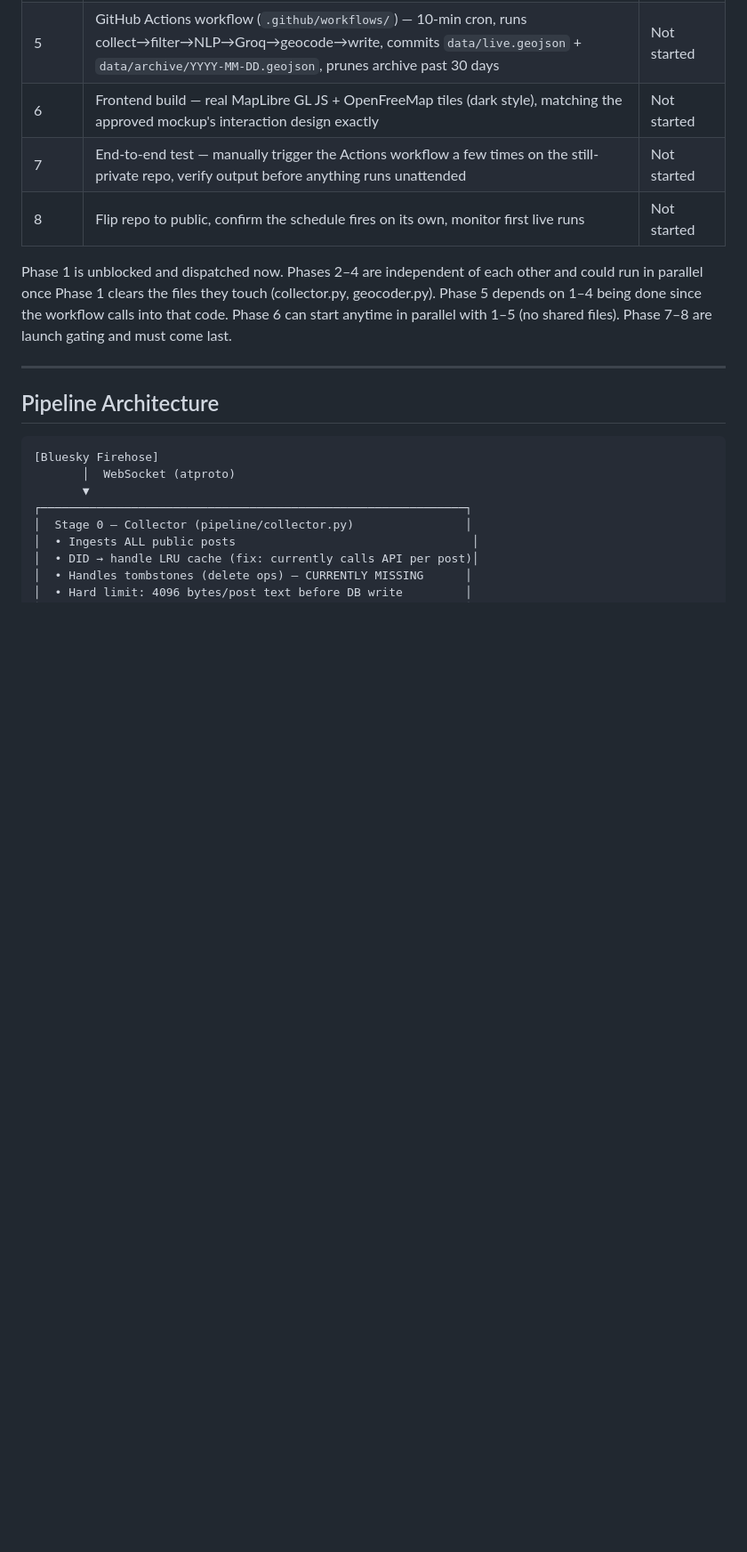
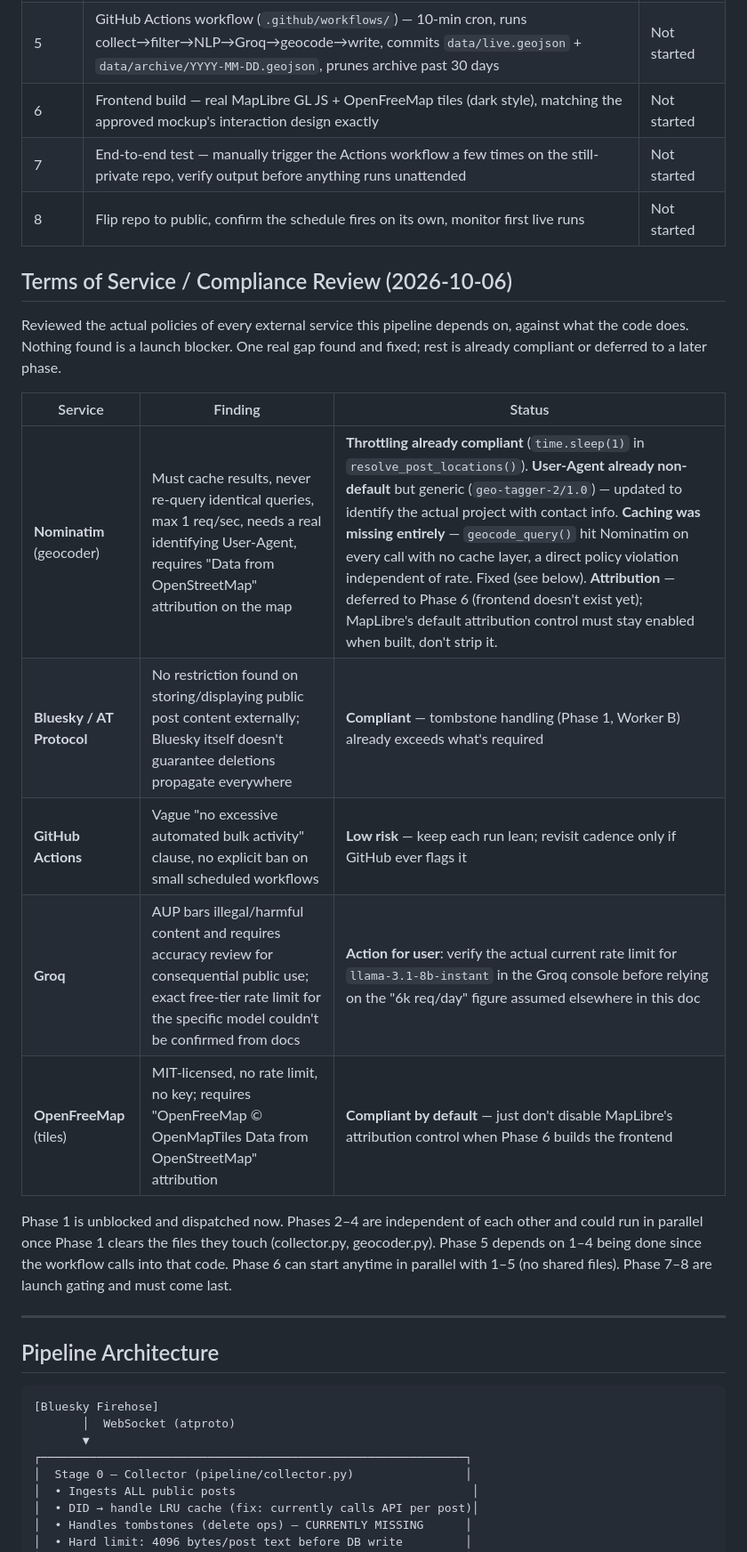
Before and after one commit to zekedeck/Spice, a Markdown page: FRAMEWORK.md, the part around the change. Shown at 89% size. GitHub-like rendering; blank space fills up the shorter version.

Commit message:
Add TOS compliance review findings
Reviewed Bluesky, Nominatim, GitHub Actions, Groq, OpenFreeMap terms
against actual pipeline behavior. One real gap found: Nominatim
requires result caching, pipeline had none. Dispatching the fix.

```diff
--- a/FRAMEWORK.md
+++ b/FRAMEWORK.md
@@ -64,6 +64,18 @@ Status: architecture decided, repo live (private) at github.com/zekedeck/Spice,
 | 6 | Frontend build — real MapLibre GL JS + OpenFreeMap tiles (dark style), matching the approved mockup's interaction design exactly | Not started |
 | 7 | End-to-end test — manually trigger the Actions workflow a few times on the still-private repo, verify output before anything runs unattended | Not started |
 | 8 | Flip repo to public, confirm the schedule fires on its own, monitor first live runs | Not started |
+
+## Terms of Service / Compliance Review (2026-10-06)
+
+Reviewed the actual policies of every external service this pipeline depends on, against what the code does. Nothing found is a launch blocker. One real gap found and fixed; rest is already compliant or deferred to a later phase.
+
+| Service | Finding | Status |
+|---|---|---|
+| **Nominatim** (geocoder) | Must cache results, never re-query identical queries, max 1 req/sec, needs a real identifying User-Agent, requires "Data from OpenStreetMap" attribution on the map | **Throttling already compliant** (`time.sleep(1)` in `resolve_post_locations()`). **User-Agent already non-default** but generic (`geo-tagger-2/1.0`) — updated to identify the actual project with contact info. **Caching was missing entirely** — `geocode_query()` hit Nominatim on every call with no cache layer, a direct policy violation independent of rate. Fixed (see below). **Attribution** — deferred to Phase 6 (frontend doesn't exist yet); MapLibre's default attribution control must stay enabled when built, don't strip it. |
+| **Bluesky / AT Protocol** | No restriction found on storing/displaying public post content externally; Bluesky itself doesn't guarantee deletions propagate everywhere | **Compliant** — tombstone handling (Phase 1, Worker B) already exceeds what's required |
+| **GitHub Actions** | Vague "no excessive automated bulk activity" clause, no explicit ban on small scheduled workflows | **Low risk** — keep each run lean; revisit cadence only if GitHub ever flags it |
+| **Groq** | AUP bars illegal/harmful content and requires accuracy review for consequential public use; exact free-tier rate limit for the specific model couldn't be confirmed from docs | **Action for user**: verify the actual current rate limit for `llama-3.1-8b-instant` in the Groq console before relying on the "6k req/day" figure assumed elsewhere in this doc |
+| **OpenFreeMap** (tiles) | MIT-licensed, no rate limit, no key; requires "OpenFreeMap © OpenMapTiles Data from OpenStreetMap" attribution | **Compliant by default** — just don't disable MapLibre's attribution control when Phase 6 builds the frontend |
 
 Phase 1 is unblocked and dispatched now. Phases 2–4 are independent of each other and could run in parallel once Phase 1 clears the files they touch (collector.py, geocoder.py). Phase 5 depends on 1–4 being done since the workflow calls into that code. Phase 6 can start anytime in parallel with 1–5 (no shared files). Phase 7–8 are launch gating and must come last.
 
```
